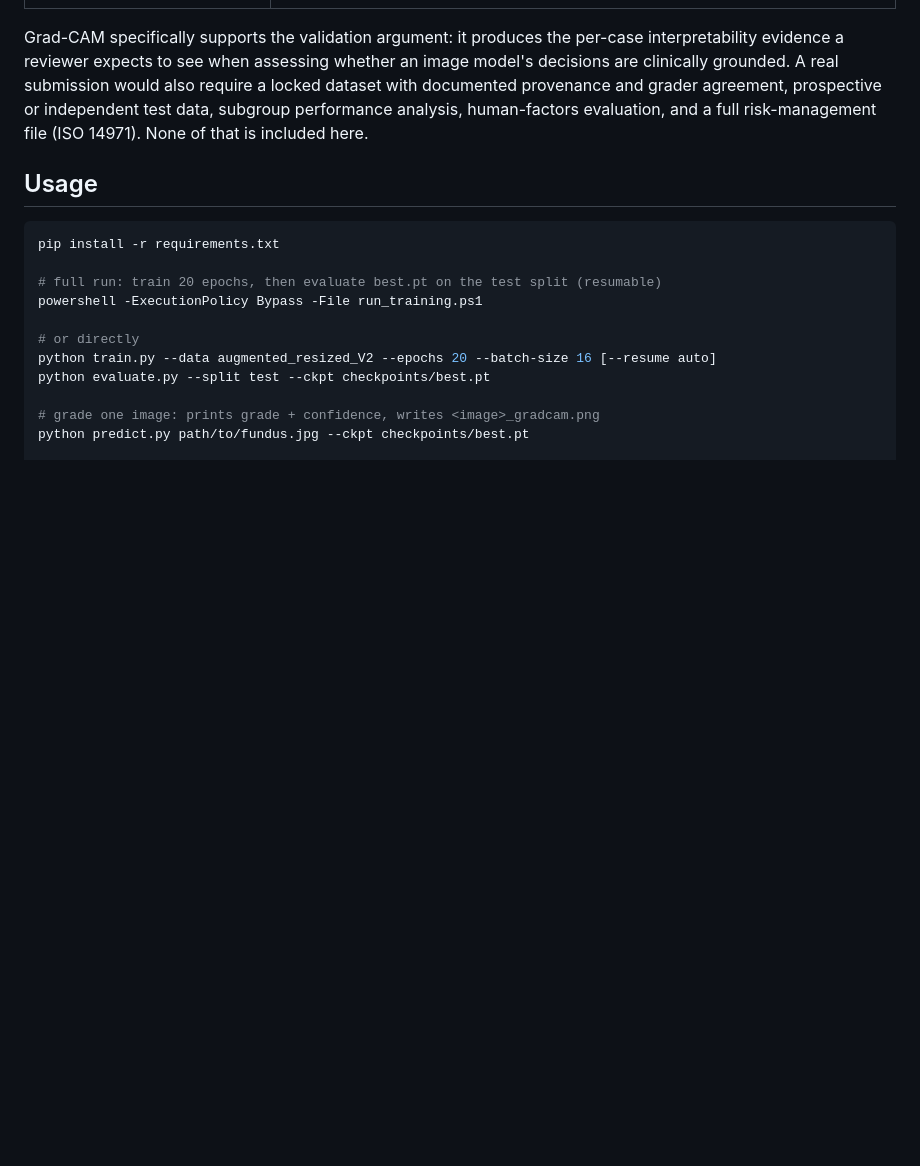
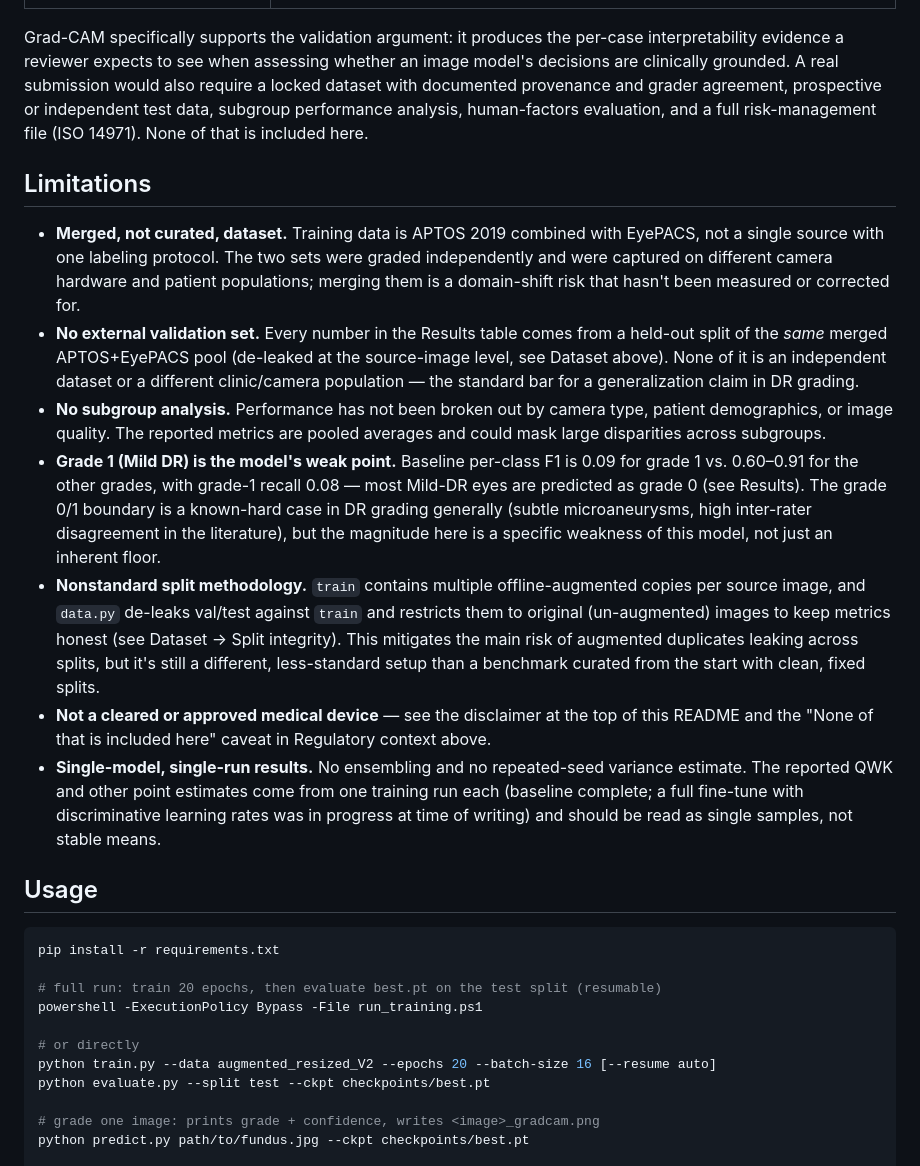
Before and after one commit to LSaiko/Reti-dia-grad, a Markdown page: README.md, the part around the change. GitHub-like rendering; blank space fills up the shorter version.

Commit message:
README: add Limitations section
Merged/uncurated dataset, no external validation, no subgroup analysis,
grade-1 (Mild DR) weak point with cited numbers, nonstandard offline-augmented
split, not a cleared device, single-run results.

Co-Authored-By: Claude Sonnet 5 <noreply@anthropic.com>

````diff
--- a/README.md
+++ b/README.md
@@ -137,6 +137,43 @@ agreement, prospective or independent test data, subgroup performance analysis,
 human-factors evaluation, and a full risk-management file (ISO 14971). None of
 that is included here.
 
+## Limitations
+
+- **Merged, not curated, dataset.** Training data is APTOS 2019 combined with
+  EyePACS, not a single source with one labeling protocol. The two sets were
+  graded independently and were captured on different camera hardware and
+  patient populations; merging them is a domain-shift risk that hasn't been
+  measured or corrected for.
+- **No external validation set.** Every number in the Results table comes from
+  a held-out split of the *same* merged APTOS+EyePACS pool (de-leaked at the
+  source-image level, see Dataset above). None of it is an independent dataset
+  or a different clinic/camera population — the standard bar for a
+  generalization claim in DR grading.
+- **No subgroup analysis.** Performance has not been broken out by camera
+  type, patient demographics, or image quality. The reported metrics are
+  pooled averages and could mask large disparities across subgroups.
+- **Grade 1 (Mild DR) is the model's weak point.** Baseline per-class F1 is
+  0.09 for grade 1 vs. 0.60–0.91 for the other grades, with grade-1 recall
+  0.08 — most Mild-DR eyes are predicted as grade 0 (see Results). The
+  grade 0/1 boundary is a known-hard case in DR grading generally (subtle
+  microaneurysms, high inter-rater disagreement in the literature), but the
+  magnitude here is a specific weakness of this model, not just an inherent
+  floor.
+- **Nonstandard split methodology.** `train` contains multiple offline-augmented
+  copies per source image, and `data.py` de-leaks val/test against `train` and
+  restricts them to original (un-augmented) images to keep metrics honest (see
+  Dataset → Split integrity). This mitigates the main risk of augmented
+  duplicates leaking across splits, but it's still a different, less-standard
+  setup than a benchmark curated from the start with clean, fixed splits.
+- **Not a cleared or approved medical device** — see the disclaimer at the top
+  of this README and the "None of that is included here" caveat in Regulatory
+  context above.
+- **Single-model, single-run results.** No ensembling and no repeated-seed
+  variance estimate. The reported QWK and other point estimates come from one
+  training run each (baseline complete; a full fine-tune with discriminative
+  learning rates was in progress at time of writing) and should be read as
+  single samples, not stable means.
+
 ## Usage
 
 ```bash
````
